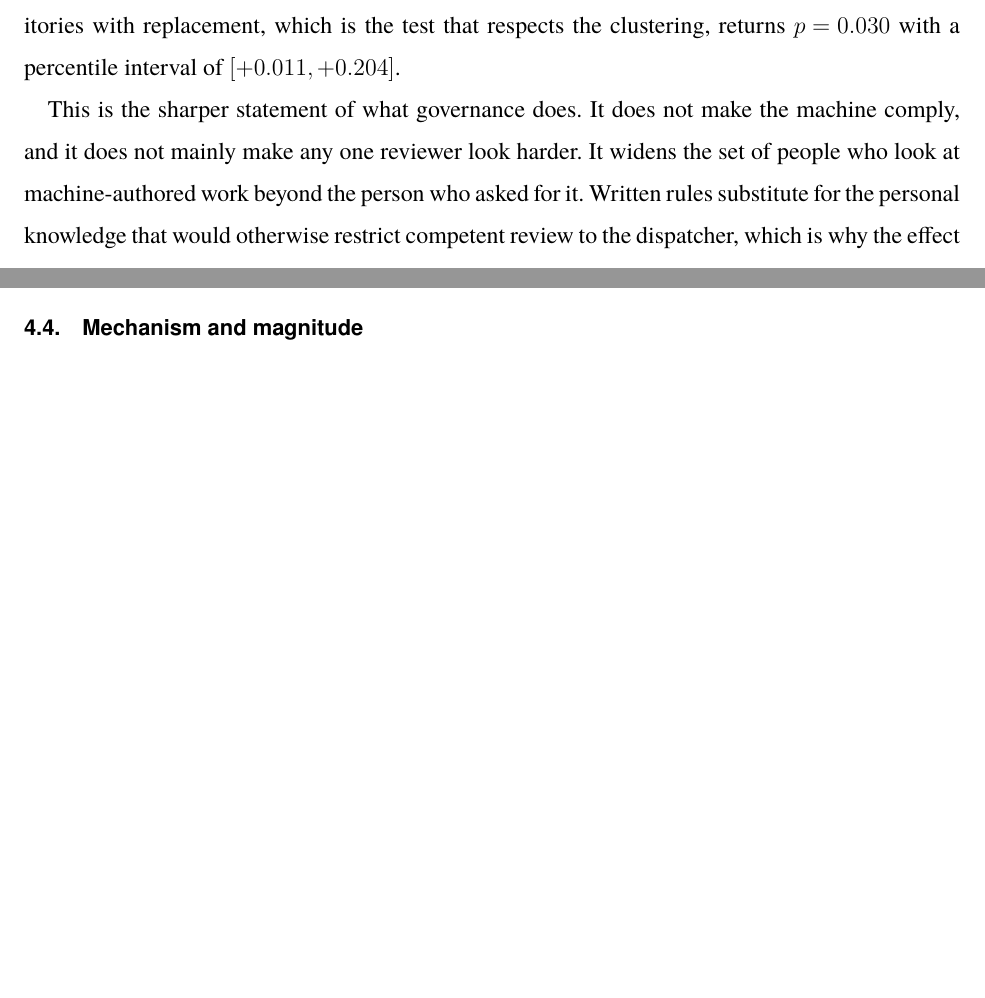
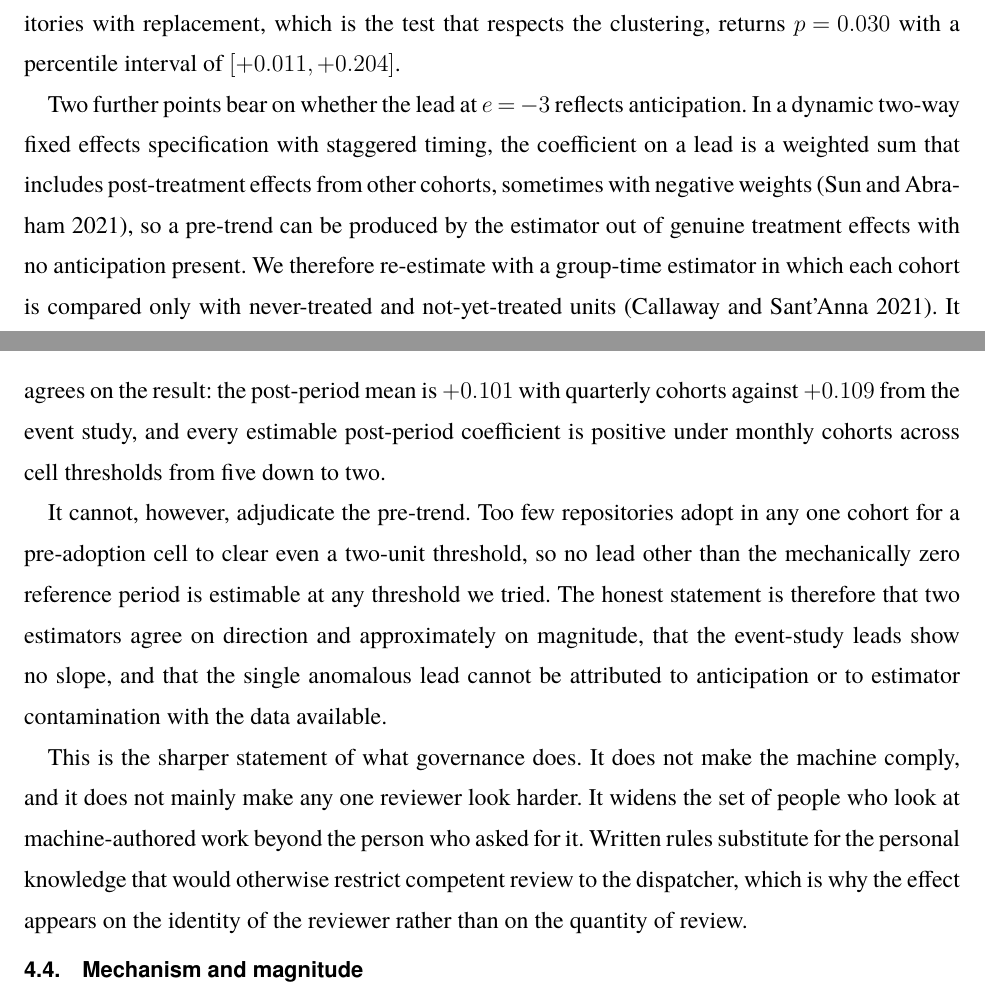
Before and after one commit to hoangg-ng/econometrics, a LaTeX document (overleaf/paper/paper.tex): two parts of pages 10 and 11 of 24 before the commit and two parts of pages 10 and 11 of 25 after it, joined at a grey line, cut so that both start at the same text, the shorter picture padded with empty space. Compiled offline with pdfLaTeX.

Commit message:
Cohort-robust estimator confirms the magnitude, cannot settle the pre-trend
Under heterogeneous effects a dynamic two-way fixed effects lead coefficient is a
weighted sum that includes post-treatment effects from other cohorts, so a
failing pre-trend can be produced by the estimator rather than by anticipation.
Re-estimating independent review with group-time ATTs, where each cohort is
compared only with never-treated and not-yet-treated units, gives a post-period
mean of +0.101 with quarterly cohorts against +0.109 from the event study, and
every estimable post-period coefficient is positive under monthly cohorts across
cell thresholds from five down to two.

It cannot adjudicate the pre-trend. Too few repositories adopt in any one cohort
for a pre-adoption cell to clear even a two-unit threshold, so across all four
thresholds tried the only estimable lead is the mechanically zero reference
period. The threshold was not lowered further to manufacture one.

The paper now states the position rather than resolving it: two estimators agree
on direction and approximately on magnitude, the event-study leads show no slope,
and whether the single anomalous lead reflects anticipation or estimator
contamination cannot be determined with this panel.

25 pages, number checks pass.

Co-Authored-By: Claude Opus 5 (1M context) <noreply@anthropic.com>

```diff
--- a/overleaf/paper/paper.tex
+++ b/overleaf/paper/paper.tex
@@ -479,6 +479,26 @@ replacement, which respects the clustering the Wald tests take as given: the
 estimate is $+0.109$ with a percentile interval of $[+0.011, +0.204]$ and 99.0\%
 of 200 draws positive. That test eliminated two other claims we had entertained.
 \end{table}
+
+Two further points bear on whether the lead at $e=-3$ reflects anticipation. In a
+dynamic two-way fixed effects specification with staggered timing, the coefficient
+on a lead is a weighted sum that includes post-treatment effects from other
+cohorts, sometimes with negative weights \citep{sun2021estimating}, so a pre-trend
+can be produced by the estimator out of genuine treatment effects with no
+anticipation present. We therefore re-estimate with a group-time estimator in
+which each cohort is compared only with never-treated and not-yet-treated units
+\citep{callaway2021difference}. It agrees on the result: the post-period mean is
+$+0.101$ with quarterly cohorts against $+0.109$ from the event study, and every
+estimable post-period coefficient is positive under monthly cohorts across cell
+thresholds from five down to two.
+
+It cannot, however, adjudicate the pre-trend. Too few repositories adopt in any
+one cohort for a pre-adoption cell to clear even a two-unit threshold, so no lead
+other than the mechanically zero reference period is estimable at any threshold we
+tried. The honest statement is therefore that two estimators agree on direction
+and approximately on magnitude, that the event-study leads show no slope, and that
+the single anomalous lead cannot be attributed to anticipation or to estimator
+contamination with the data available.
 
 This is the sharper statement of what governance does. It does not make the
 machine comply, and it does not mainly make any one reviewer look harder. It
```
Also changed, not shown: experiment_log.md (+19 -0 lines).
